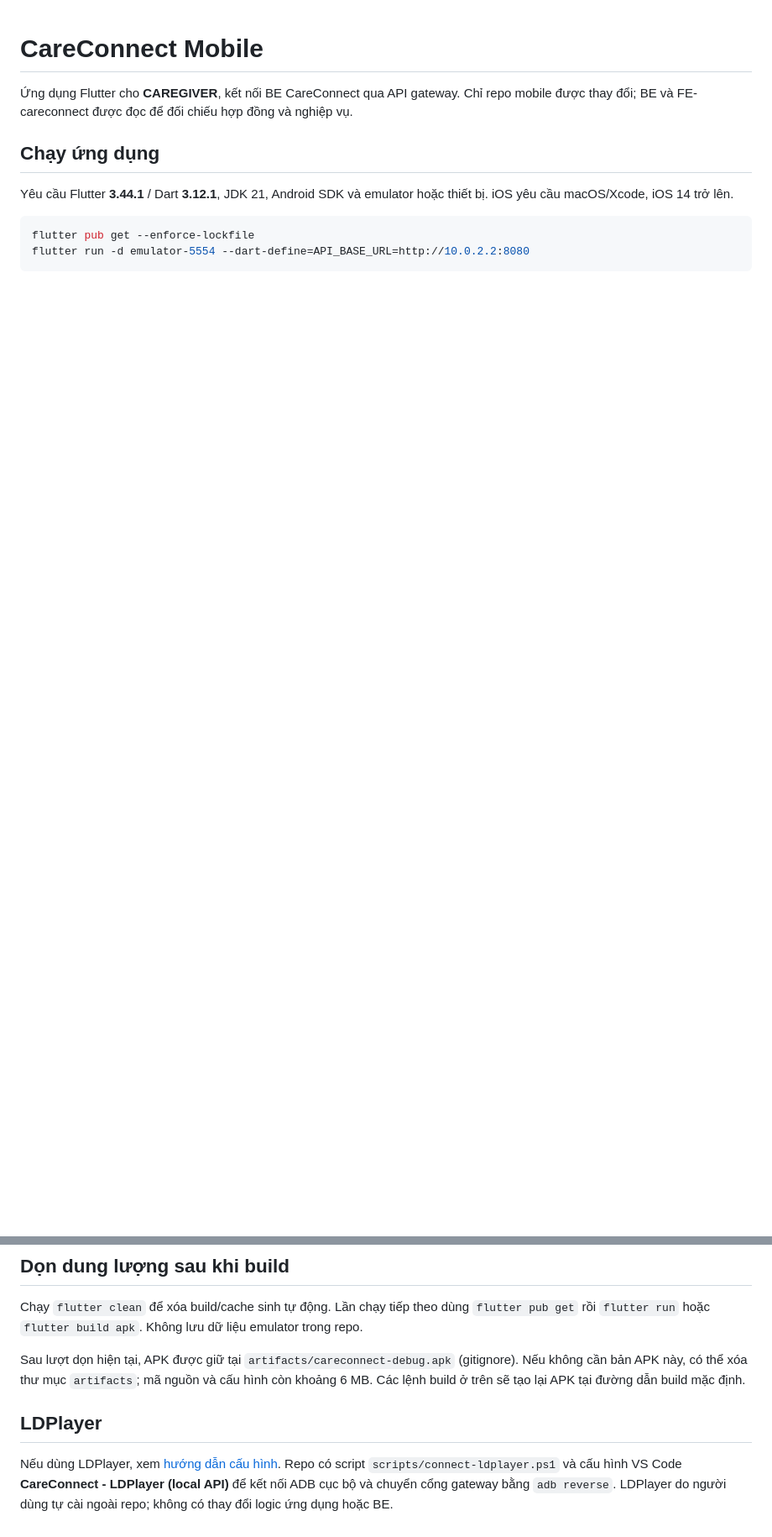
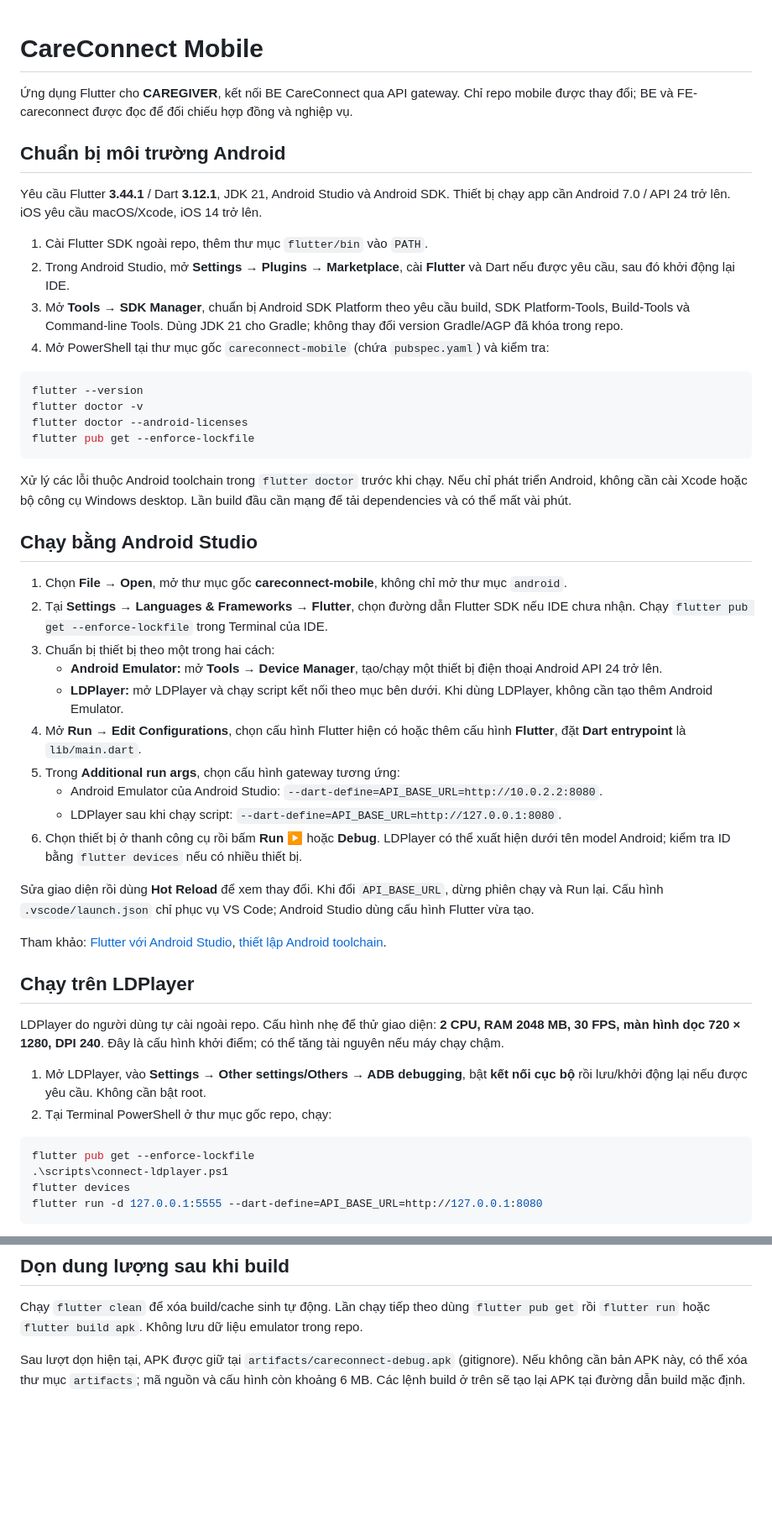
Before and after one commit to MSS301-CareConnect/careconnect-mobile, a Markdown page: README.md, 2 parts joined by grey strips. Shown at 84% size. Rendered like a GitHub page; blank space fills up the shorter version.

````diff
--- a/README.md
+++ b/README.md
@@ -2,11 +2,51 @@
 
 Ứng dụng Flutter cho **CAREGIVER**, kết nối BE CareConnect qua API gateway. Chỉ repo mobile được thay đổi; BE và FE-careconnect được đọc để đối chiếu hợp đồng và nghiệp vụ.
 
-## Chạy ứng dụng
+## Chuẩn bị môi trường Android
 
-Yêu cầu Flutter **3.44.1** / Dart **3.12.1**, JDK 21, Android SDK và emulator hoặc thiết bị. iOS yêu cầu macOS/Xcode, iOS 14 trở lên.
+Yêu cầu Flutter **3.44.1** / Dart **3.12.1**, JDK 21, Android Studio và Android SDK. Thiết bị chạy app cần Android 7.0 / API 24 trở lên. iOS yêu cầu macOS/Xcode, iOS 14 trở lên.
+
+1. Cài Flutter SDK ngoài repo, thêm thư mục `flutter/bin` vào `PATH`.
+2. Trong Android Studio, mở **Settings → Plugins → Marketplace**, cài **Flutter** và Dart nếu được yêu cầu, sau đó khởi động lại IDE.
+3. Mở **Tools → SDK Manager**, chuẩn bị Android SDK Platform theo yêu cầu build, SDK Platform-Tools, Build-Tools và Command-line Tools. Dùng JDK 21 cho Gradle; không thay đổi version Gradle/AGP đã khóa trong repo.
+4. Mở PowerShell tại thư mục gốc `careconnect-mobile` (chứa `pubspec.yaml`) và kiểm tra:
+
+```powershell
+flutter --version
+flutter doctor -v
+flutter doctor --android-licenses
+flutter pub get --enforce-lockfile
+```
+
+Xử lý các lỗi thuộc Android toolchain trong `flutter doctor` trước khi chạy. Nếu chỉ phát triển Android, không cần cài Xcode hoặc bộ công cụ Windows desktop. Lần build đầu cần mạng để tải dependencies và có thể mất vài phút.
+
+## Chạy bằng Android Studio
+
+1. Chọn **File → Open**, mở thư mục gốc **careconnect-mobile**, không chỉ mở thư mục `android`.
+2. Tại **Settings → Languages & Frameworks → Flutter**, chọn đường dẫn Flutter SDK nếu IDE chưa nhận. Chạy `flutter pub get --enforce-lockfile` trong Terminal của IDE.
+3. Chuẩn bị thiết bị theo một trong hai cách:
+   - **Android Emulator:** mở **Tools → Device Manager**, tạo/chạy một thiết bị điện thoại Android API 24 trở lên.
+   - **LDPlayer:** mở LDPlayer và chạy script kết nối theo mục bên dưới. Khi dùng LDPlayer, không cần tạo thêm Android Emulator.
+4. Mở **Run → Edit Configurations**, chọn cấu hình Flutter hiện có hoặc thêm cấu hình **Flutter**, đặt **Dart entrypoint** là `lib/main.dart`.
+5. Trong **Additional run args**, chọn cấu hình gateway tương ứng:
+   - Android Emulator của Android Studio: `--dart-define=API_BASE_URL=http://10.0.2.2:8080`.
+   - LDPlayer sau khi chạy script: `--dart-define=API_BASE_URL=http://127.0.0.1:8080`.
+6. Chọn thiết bị ở thanh công cụ rồi bấm **Run ▶** hoặc **Debug**. LDPlayer có thể xuất hiện dưới tên model Android; kiểm tra ID bằng `flutter devices` nếu có nhiều thiết bị.
+
+Sửa giao diện rồi dùng **Hot Reload** để xem thay đổi. Khi đổi `API_BASE_URL`, dừng phiên chạy và Run lại. Cấu hình `.vscode/launch.json` chỉ phục vụ VS Code; Android Studio dùng cấu hình Flutter vừa tạo.
+
+Tham khảo: [Flutter với Android Studio](https://docs.flutter.dev/tools/android-studio), [thiết lập Android toolchain](https://docs.flutter.dev/platform-integration/android/setup).
+
+## Chạy trên LDPlayer
+
+LDPlayer do người dùng tự cài ngoài repo. Cấu hình nhẹ để thử giao diện: **2 CPU, RAM 2048 MB, 30 FPS, màn hình dọc 720 × 1280, DPI 240**. Đây là cấu hình khởi điểm; có thể tăng tài nguyên nếu máy chạy chậm.
+
+1. Mở LDPlayer, vào **Settings → Other settings/Others → ADB debugging**, bật **kết nối cục bộ** rồi lưu/khởi động lại nếu được yêu cầu. Không cần bật root.
+2. Tại Terminal PowerShell ở thư mục gốc repo, chạy:
 
 ```powershell
 flutter pub get --enforce-lockfile
-flutter run -d emulator-5554 --dart-define=API_BASE_URL=http://10.0.2.2:8080
+.\scripts\connect-ldplayer.ps1
+flutter devices
+flutter run -d 127.0.0.1:5555 --dart-define=API_BASE_URL=http://127.0.0.1:8080
 ```
@@ -78,7 +142,3 @@ Kết quả xác minh ngày 30/10/2026: formatter và analyzer sạch, 25 test t
 Chạy `flutter clean` để xóa build/cache sinh tự động. Lần chạy tiếp theo dùng `flutter pub get` rồi `flutter run` hoặc `flutter build apk`. Không lưu dữ liệu emulator trong repo.
 
 Sau lượt dọn hiện tại, APK được giữ tại `artifacts/careconnect-debug.apk` (gitignore). Nếu không cần bản APK này, có thể xóa thư mục `artifacts`; mã nguồn và cấu hình còn khoảng 6 MB. Các lệnh build ở trên sẽ tạo lại APK tại đường dẫn build mặc định.
-
-## LDPlayer
-
-Nếu dùng LDPlayer, xem [hướng dẫn cấu hình](docs/LDPLAYER.md). Repo có script `scripts/connect-ldplayer.ps1` và cấu hình VS Code **CareConnect - LDPlayer (local API)** để kết nối ADB cục bộ và chuyển cổng gateway bằng `adb reverse`. LDPlayer do người dùng tự cài ngoài repo; không có thay đổi logic ứng dụng hoặc BE.
````
Also changed, not shown: other parts of README.md (+24 -0 lines), docs/LDPLAYER.md (+8 -3 lines).
